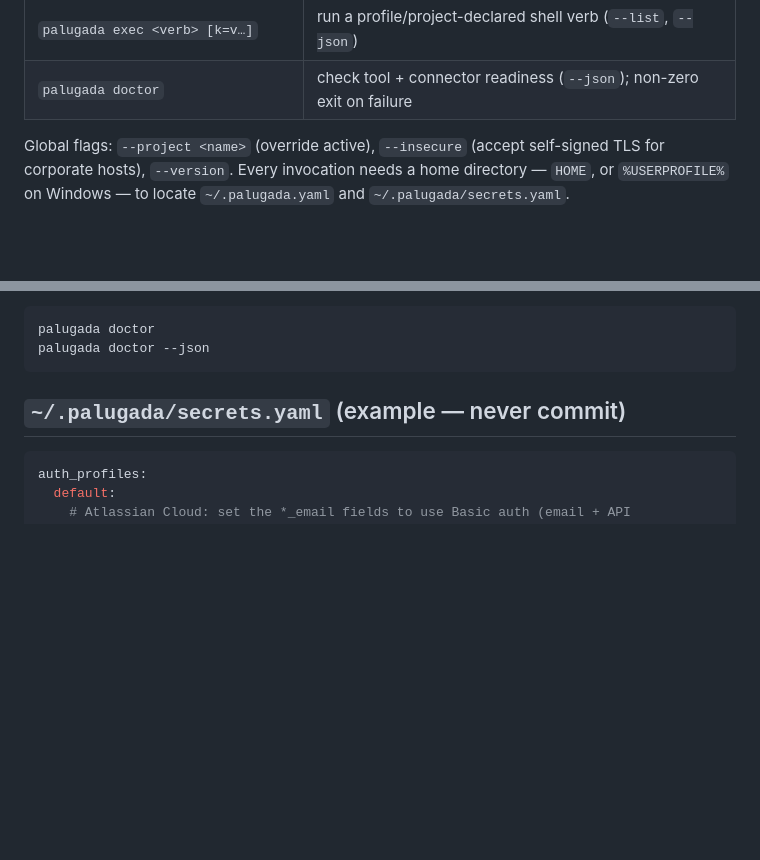
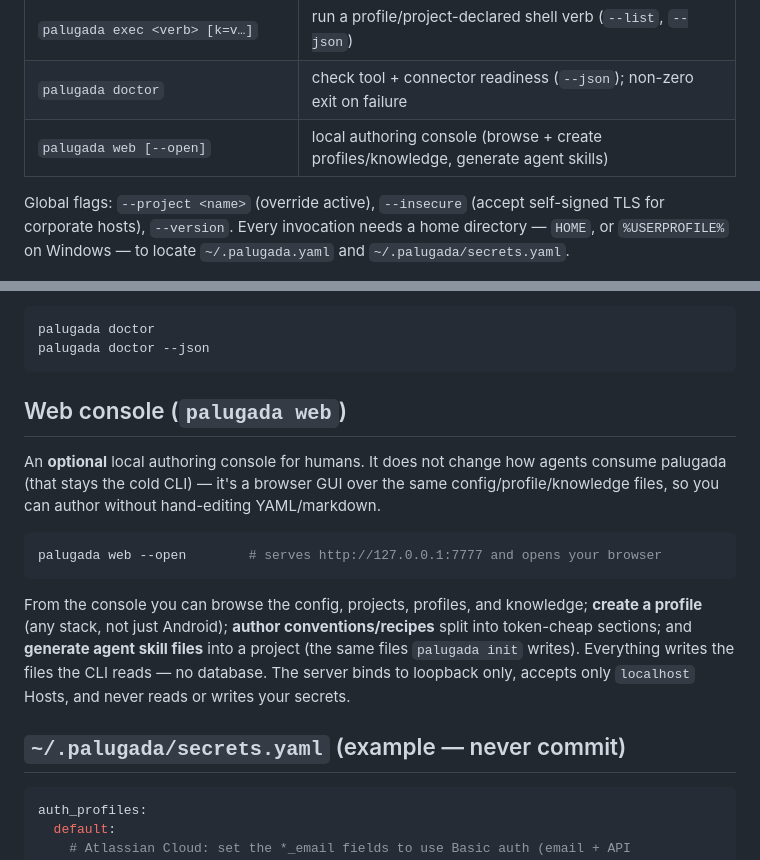
Before and after one commit to yudistirosaputro/palugada-cli, a Markdown page: README.md, 2 parts joined by grey strips. GitHub-like rendering; blank space fills up the shorter version.

Commit message:
docs: document palugada web console
Co-Authored-By: Claude Opus 4.8 <noreply@anthropic.com>

````diff
--- a/README.md
+++ b/README.md
@@ -181,6 +181,7 @@ Everything is offline — tokens stay in `~/.palugada/secrets.yaml`.
 | `palugada prd fetch/list/cat/search` | personal corpus of fetched tickets in `~/.palugada/personal/` |
 | `palugada exec <verb> [k=v…]` | run a profile/project-declared shell verb (`--list`, `--json`) |
 | `palugada doctor` | check tool + connector readiness (`--json`); non-zero exit on failure |
+| `palugada web [--open]` | local authoring console (browse + create profiles/knowledge, generate agent skills) |
 
 Global flags: `--project <name>` (override active), `--insecure` (accept
 self-signed TLS for corporate hosts), `--version`. Every invocation needs a home
@@ -237,6 +238,23 @@ check fails; `--json` emits `{ok, checks[]}`.
 palugada doctor
 palugada doctor --json
 ```
+
+## Web console (`palugada web`)
+
+An **optional** local authoring console for humans. It does not change how agents
+consume palugada (that stays the cold CLI) — it's a browser GUI over the same
+config/profile/knowledge files, so you can author without hand-editing YAML/markdown.
+
+```bash
+palugada web --open        # serves http://127.0.0.1:7777 and opens your browser
+```
+
+From the console you can browse the config, projects, profiles, and knowledge;
+**create a profile** (any stack, not just Android); **author conventions/recipes**
+split into token-cheap sections; and **generate agent skill files** into a project
+(the same files `palugada init` writes). Everything writes the files the CLI reads
+— no database. The server binds to loopback only, accepts only `localhost` Hosts,
+and never reads or writes your secrets.
 
 ## `~/.palugada/secrets.yaml` (example — never commit)
 
````
